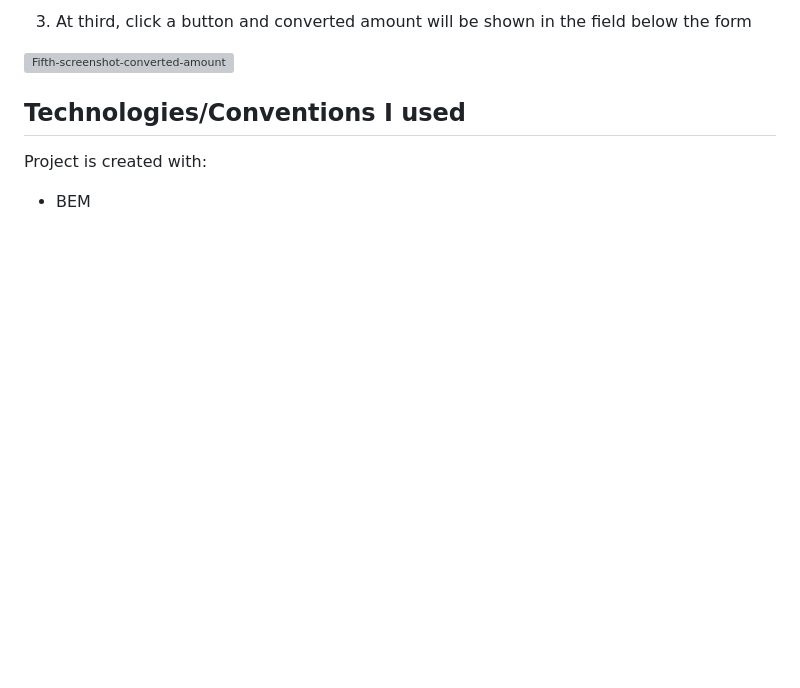
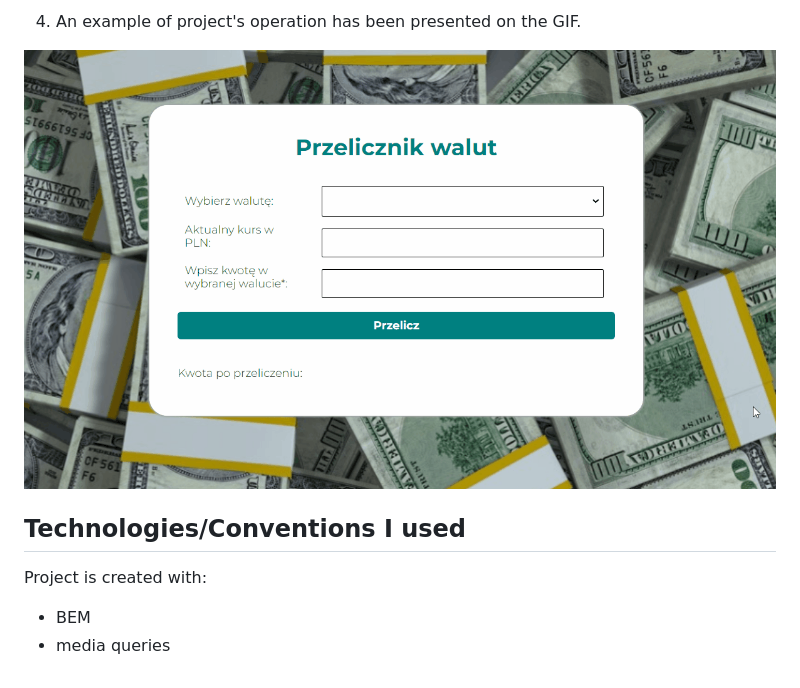
Before and after one commit to galerafrontend/currency-converter, a Markdown page: README.md, the part around the change printed below. GitHub-like rendering; pictures changed too: images/How_it_works_CC.gif (added); blank space fills up the shorter version; grey boxes are pictures that could not be loaded.

Commit message:
README.md upgrade

```diff
--- a/README.md
+++ b/README.md
@@ -31,8 +24,8 @@ Remember that the field must be filled in otherwise the form will remind about i
 
-3. At third, click a button and converted amount will be shown in the field below the form
+4. An example of project's operation has been presented on the GIF.
 
-![Fifth-screenshot-converted-amount](images/screenshots/screenshot5.png)
-
+![How_it_works_currency_converter](images/How_it_works_CC.gif)
 ## Technologies/Conventions I used
 Project is created with:
 - BEM
+- media queries
```
Also changed, not shown: other parts of README.md (+2 -9 lines), 5 other files.
